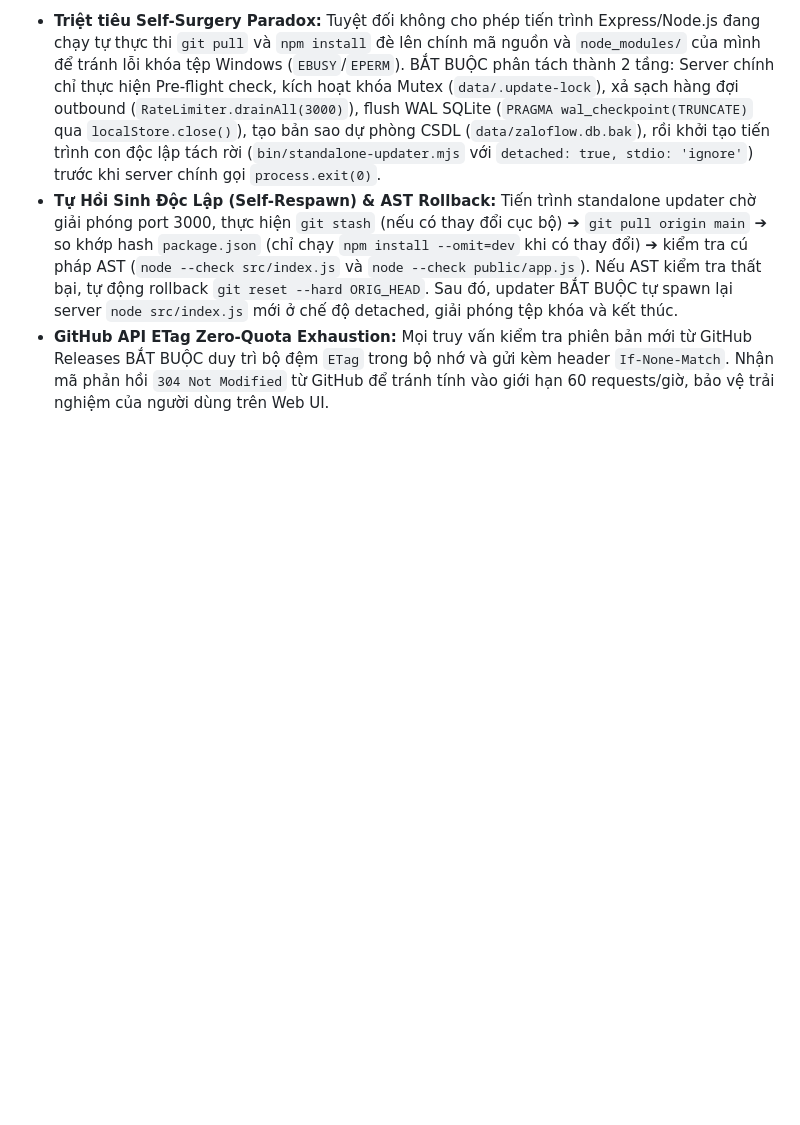
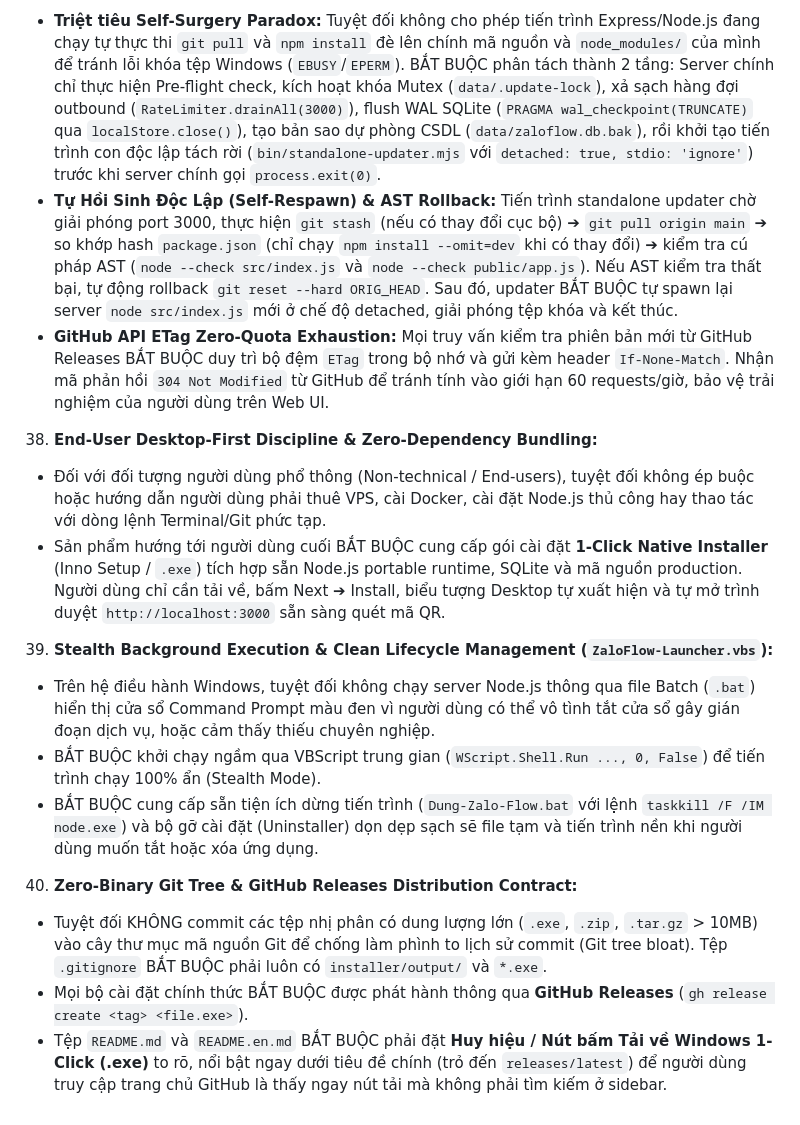
Before and after one commit to aizaloapp/zalo-flow, a Markdown page: AGENTS.md, the part around the change. Drawn GitHub-style; blank space fills up the shorter version.

Commit message:
docs: add learned rules 38-40 to AGENTS.md

```diff
--- a/AGENTS.md
+++ b/AGENTS.md
@@ -85,3 +85,14 @@
    - **Triệt tiêu Self-Surgery Paradox:** Tuyệt đối không cho phép tiến trình Express/Node.js đang chạy tự thực thi `git pull` và `npm install` đè lên chính mã nguồn và `node_modules/` của mình để tránh lỗi khóa tệp Windows (`EBUSY`/`EPERM`). BẮT BUỘC phân tách thành 2 tầng: Server chính chỉ thực hiện Pre-flight check, kích hoạt khóa Mutex (`data/.update-lock`), xả sạch hàng đợi outbound (`RateLimiter.drainAll(3000)`), flush WAL SQLite (`PRAGMA wal_checkpoint(TRUNCATE)` qua `localStore.close()`), tạo bản sao dự phòng CSDL (`data/zaloflow.db.bak`), rồi khởi tạo tiến trình con độc lập tách rời (`bin/standalone-updater.mjs` với `detached: true, stdio: 'ignore'`) trước khi server chính gọi `process.exit(0)`.
    - **Tự Hồi Sinh Độc Lập (Self-Respawn) & AST Rollback:** Tiến trình standalone updater chờ giải phóng port 3000, thực hiện `git stash` (nếu có thay đổi cục bộ) ➔ `git pull origin main` ➔ so khớp hash `package.json` (chỉ chạy `npm install --omit=dev` khi có thay đổi) ➔ kiểm tra cú pháp AST (`node --check src/index.js` và `node --check public/app.js`). Nếu AST kiểm tra thất bại, tự động rollback `git reset --hard ORIG_HEAD`. Sau đó, updater BẮT BUỘC tự spawn lại server `node src/index.js` mới ở chế độ detached, giải phóng tệp khóa và kết thúc.
    - **GitHub API ETag Zero-Quota Exhaustion:** Mọi truy vấn kiểm tra phiên bản mới từ GitHub Releases BẮT BUỘC duy trì bộ đệm `ETag` trong bộ nhớ và gửi kèm header `If-None-Match`. Nhận mã phản hồi `304 Not Modified` từ GitHub để tránh tính vào giới hạn 60 requests/giờ, bảo vệ trải nghiệm của người dùng trên Web UI.
+38. **End-User Desktop-First Discipline & Zero-Dependency Bundling:**
+   - Đối với đối tượng người dùng phổ thông (Non-technical / End-users), tuyệt đối không ép buộc hoặc hướng dẫn người dùng phải thuê VPS, cài Docker, cài đặt Node.js thủ công hay thao tác với dòng lệnh Terminal/Git phức tạp.
+   - Sản phẩm hướng tới người dùng cuối BẮT BUỘC cung cấp gói cài đặt **1-Click Native Installer** (Inno Setup / `.exe`) tích hợp sẵn Node.js portable runtime, SQLite và mã nguồn production. Người dùng chỉ cần tải về, bấm Next ➔ Install, biểu tượng Desktop tự xuất hiện và tự mở trình duyệt `http://localhost:3000` sẵn sàng quét mã QR.
+39. **Stealth Background Execution & Clean Lifecycle Management (`ZaloFlow-Launcher.vbs`):**
+   - Trên hệ điều hành Windows, tuyệt đối không chạy server Node.js thông qua file Batch (`.bat`) hiển thị cửa sổ Command Prompt màu đen vì người dùng có thể vô tình tắt cửa sổ gây gián đoạn dịch vụ, hoặc cảm thấy thiếu chuyên nghiệp.
+   - BẮT BUỘC khởi chạy ngầm qua VBScript trung gian (`WScript.Shell.Run ..., 0, False`) để tiến trình chạy 100% ẩn (Stealth Mode).
+   - BẮT BUỘC cung cấp sẵn tiện ích dừng tiến trình (`Dung-Zalo-Flow.bat` với lệnh `taskkill /F /IM node.exe`) và bộ gỡ cài đặt (Uninstaller) dọn dẹp sạch sẽ file tạm và tiến trình nền khi người dùng muốn tắt hoặc xóa ứng dụng.
+40. **Zero-Binary Git Tree & GitHub Releases Distribution Contract:**
+   - Tuyệt đối KHÔNG commit các tệp nhị phân có dung lượng lớn (`.exe`, `.zip`, `.tar.gz` > 10MB) vào cây thư mục mã nguồn Git để chống làm phình to lịch sử commit (Git tree bloat). Tệp `.gitignore` BẮT BUỘC phải luôn có `installer/output/` và `*.exe`.
+   - Mọi bộ cài đặt chính thức BẮT BUỘC được phát hành thông qua **GitHub Releases** (`gh release create <tag> <file.exe>`).
+   - Tệp `README.md` và `README.en.md` BẮT BUỘC phải đặt **Huy hiệu / Nút bấm Tải về Windows 1-Click (.exe)** to rõ, nổi bật ngay dưới tiêu đề chính (trỏ đến `releases/latest`) để người dùng truy cập trang chủ GitHub là thấy ngay nút tải mà không phải tìm kiếm ở sidebar.
```
